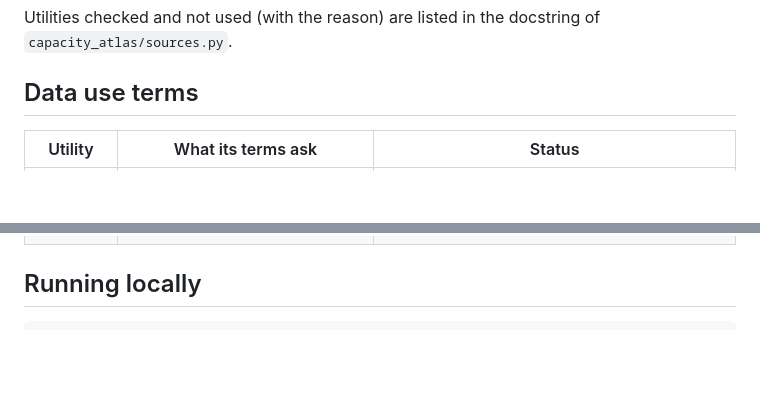
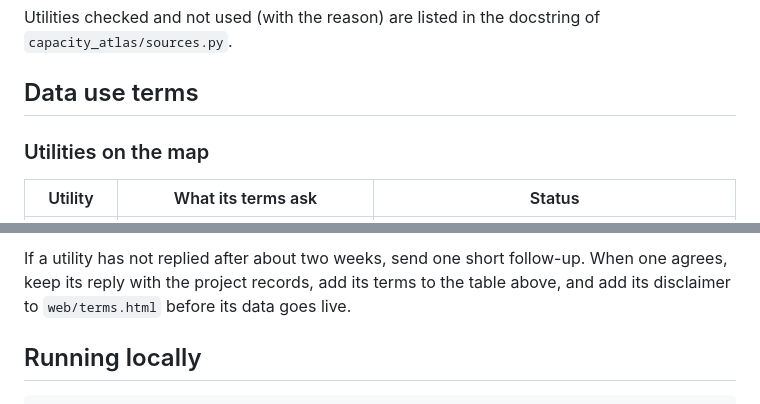
Before and after one commit to SRINIVASRAVIKANTH/capacity-atlas, a Markdown page: docs/operations.md, 2 parts joined by grey strips. Rendered like a GitHub page; blank space fills up the shorter version.

Commit message:
Record utility terms checks and permission requests

```diff
--- a/docs/operations.md
+++ b/docs/operations.md
@@ -66,6 +66,8 @@ Utilities checked and not used (with the reason) are listed in the docstring of
 
 ## Data use terms
 
+### Utilities on the map
+
 | Utility | What its terms ask | Status |
 | --- | --- | --- |
 | National Grid NY | The REST API Access Form; its disclaimer on any map showing the layers; a list of map users on request. Its portal terms also ask for written consent before its content is displayed for other purposes or its portal is linked to. | Disclaimer shown word for word on the terms page, linked from the map's credits and every National Grid card. No links to its portal. Asked National Grid on 2026-10-21 whether a public map with no sign-in, the downloads and the GitHub snapshot archive are acceptable. Form not submitted until they reply, since we cannot keep a user list. |
@@ -73,3 +93,6 @@ Utilities checked and not used (with the reason) are listed in the docstring of
+If a utility has not replied after about two weeks, send one short follow-up. When one agrees,
+keep its reply with the project records, add its terms to the table above, and add its
+disclaimer to `web/terms.html` before its data goes live.
 
 ## Running locally
 
```
Also changed, not shown: other parts of docs/operations.md (+18 -0 lines).
